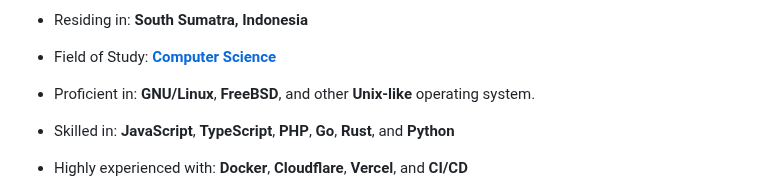
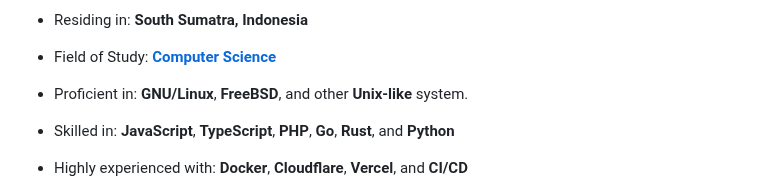
Before and after one commit to elliottophellia/elliottophellia, a Markdown page: README.md, the part around the change. Rendered like a GitHub page.

Commit message:
Update proficiency description in README.md

```diff
--- a/README.md
+++ b/README.md
@@ -13,7 +13,7 @@
 
 - Field of Study: [**Computer Science**](https://if.uigm.ac.id/home/)
 
-- Proficient in: **GNU/Linux**, **FreeBSD**, and other **Unix-like** operating system.
+- Proficient in: **GNU/Linux**, **FreeBSD**, and other **Unix-like** system.
 
 - Skilled in: **JavaScript**, **TypeScript**, **PHP**, **Go**, **Rust**, and **Python**
 
```
